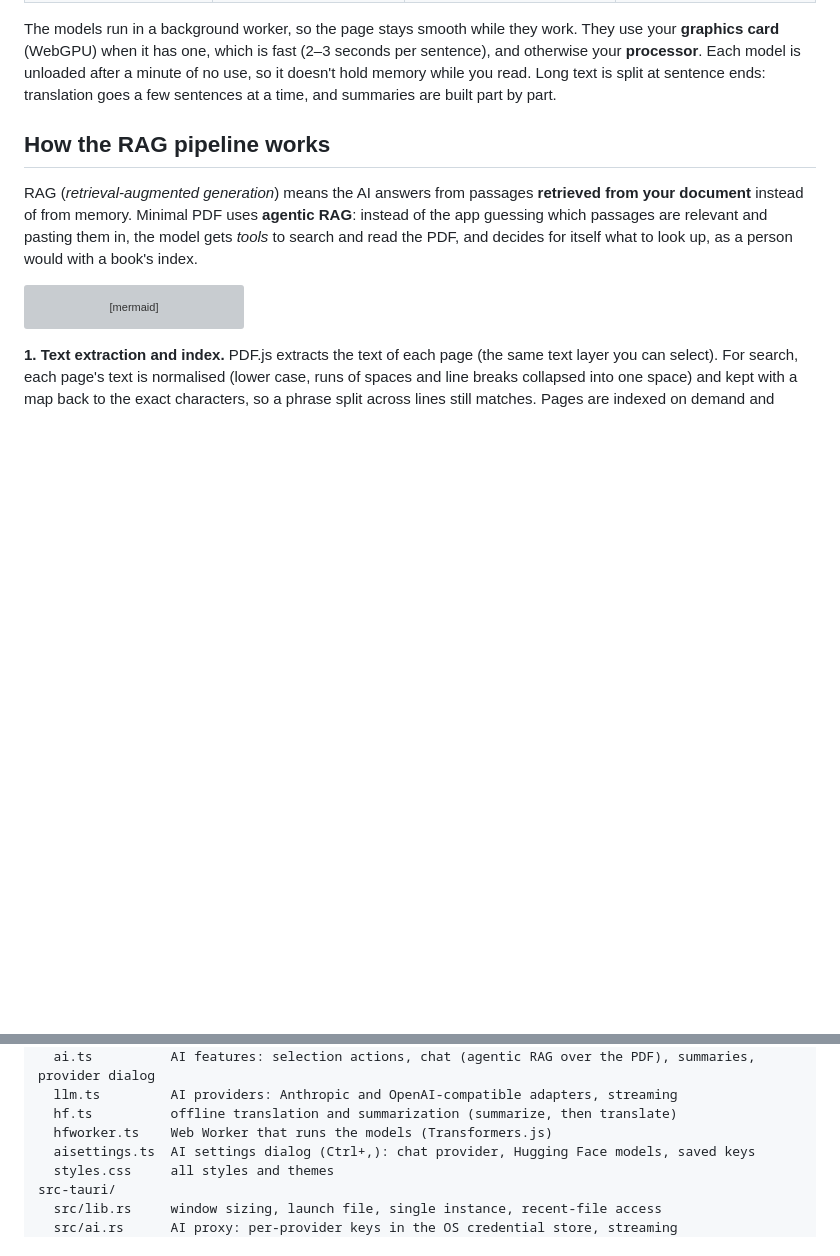
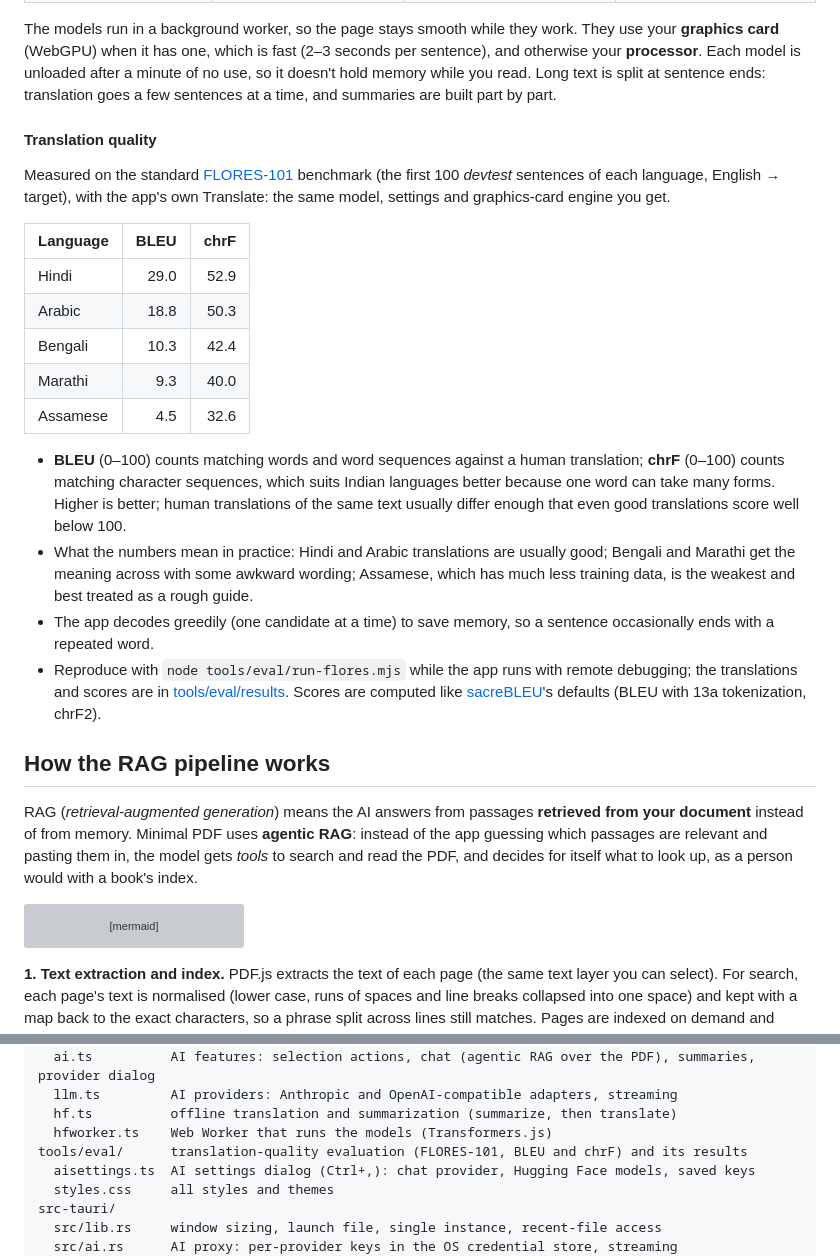
Before and after one commit to mishbahul-hub/minimal-pdf, a Markdown page: README.md, 2 parts joined by grey strips. GitHub-like rendering; blank space fills up the shorter version; grey boxes are pictures that could not be loaded.

Commit message:
README: translation quality scores (BLEU and chrF on FLORES-101)
Adds a Translation quality table for the offline engine, explains what BLEU and chrF mean and
what the numbers mean in practice, and how to reproduce them with tools/eval. CLAUDE.md notes how
the evaluation works and when to rerun it.

Co-Authored-By: Claude Opus 5.5 <noreply@anthropic.com>

```diff
--- a/README.md
+++ b/README.md
@@ -141,6 +141,33 @@ The models run in a background worker, so the page stays smooth while they work.
 your **processor**. Each model is unloaded after a minute of no use, so it doesn't hold memory while
 you read. Long text is split at sentence ends: translation goes a few sentences at a time, and
 summaries are built part by part.
+
+#### Translation quality
+
+Measured on the standard [FLORES-101](https://huggingface.co/datasets/gsarti/flores_101) benchmark
+(the first 100 *devtest* sentences of each language, English → target), with the app's own
+Translate: the same model, settings and graphics-card engine you get.
+
+| Language | BLEU | chrF |
+|---|---:|---:|
+| Hindi | 29.0 | 52.9 |
+| Arabic | 18.8 | 50.3 |
+| Bengali | 10.3 | 42.4 |
+| Marathi | 9.3 | 40.0 |
+| Assamese | 4.5 | 32.6 |
+
+- **BLEU** (0–100) counts matching words and word sequences against a human translation; **chrF**
+  (0–100) counts matching character sequences, which suits Indian languages better because one
+  word can take many forms. Higher is better; human translations of the same text usually differ
+  enough that even good translations score well below 100.
+- What the numbers mean in practice: Hindi and Arabic translations are usually good; Bengali and
+  Marathi get the meaning across with some awkward wording; Assamese, which has much less training
+  data, is the weakest and best treated as a rough guide.
+- The app decodes greedily (one candidate at a time) to save memory, so a sentence occasionally
+  ends with a repeated word.
+- Reproduce with `node tools/eval/run-flores.mjs` while the app runs with remote debugging; the
+  translations and scores are in [tools/eval/results](tools/eval/results). Scores are computed like
+  [sacreBLEU](https://github.com/mjpost/sacrebleu)'s defaults (BLEU with 13a tokenization, chrF2).
 
 ## How the RAG pipeline works
 
@@ -310,6 +337,7 @@ src/
   llm.ts         AI providers: Anthropic and OpenAI-compatible adapters, streaming
   hf.ts          offline translation and summarization (summarize, then translate)
   hfworker.ts    Web Worker that runs the models (Transformers.js)
+tools/eval/      translation-quality evaluation (FLORES-101, BLEU and chrF) and its results
   aisettings.ts  AI settings dialog (Ctrl+,): chat provider, Hugging Face models, saved keys
   styles.css     all styles and themes
 src-tauri/
```
Also changed, not shown: CLAUDE.md (+2 -0 lines).
